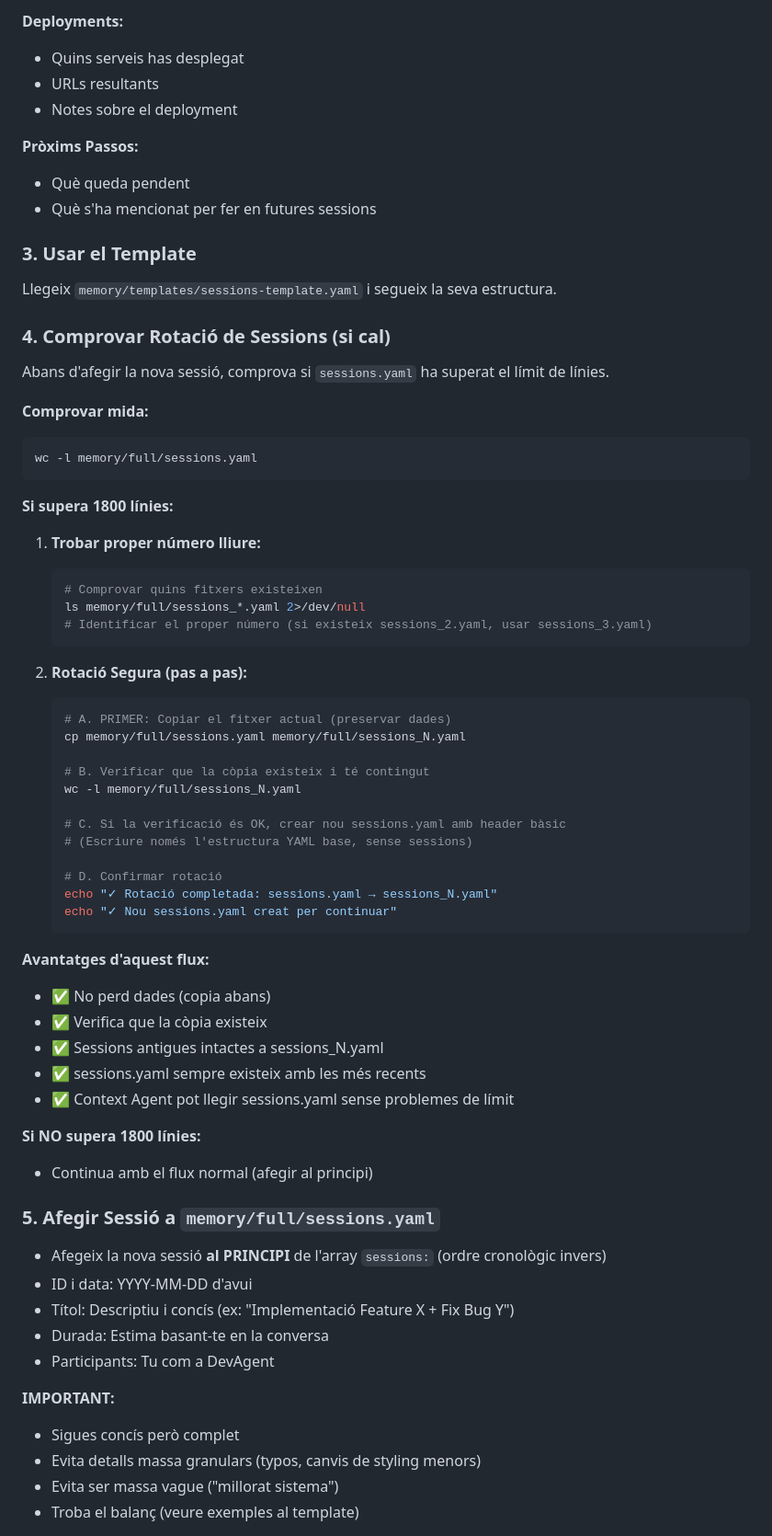
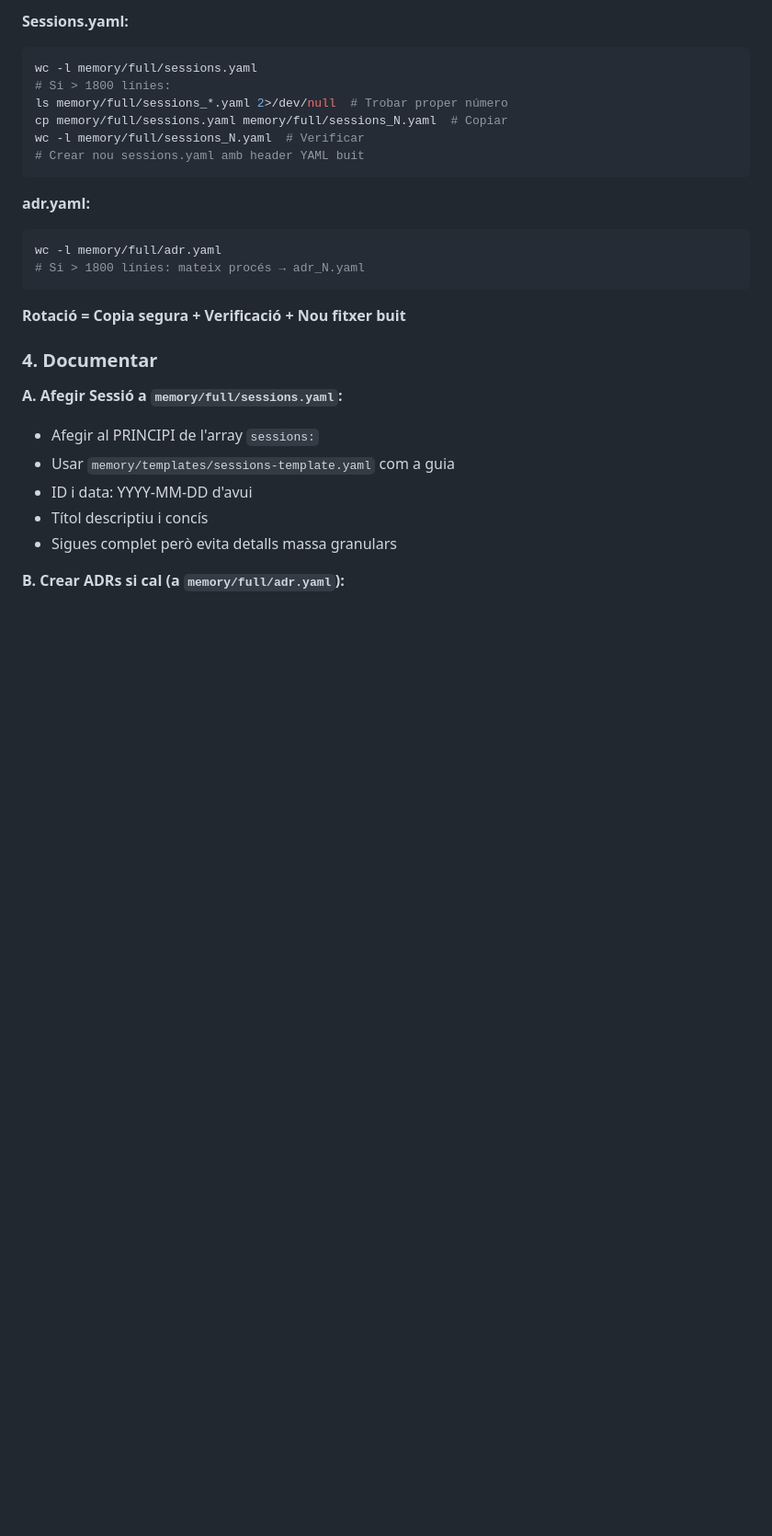
Before and after one commit to iv0nis/memsys3, a Markdown page: prompts/endSession.md, the part around the change printed below. Shown: that part at 92% size. Drawn GitHub-style; blank space fills up the shorter version.

````diff
--- a/prompts/endSession.md
+++ b/prompts/endSession.md
@@ -68,71 +40,29 @@ Amb les evidències recollides (si n'hi ha) i el teu context intern de la conver
-**Deployments:**
-- Quins serveis has desplegat
-- URLs resultants
-- Notes sobre el deployment
-
-**Pròxims Passos:**
-- Què queda pendent
-- Què s'ha mencionat per fer en futures sessions
-
-### 3. Usar el Template
-
-Llegeix `memory/templates/sessions-template.yaml` i segueix la seva estructura.
-
-### 4. Comprovar Rotació de Sessions (si cal)
-
-Abans d'afegir la nova sessió, comprova si `sessions.yaml` ha superat el límit de línies.
-
-**Comprovar mida:**
+**Sessions.yaml:**
 ```bash
 wc -l memory/full/sessions.yaml
+# Si > 1800 línies:
+ls memory/full/sessions_*.yaml 2>/dev/null  # Trobar proper número
+cp memory/full/sessions.yaml memory/full/sessions_N.yaml  # Copiar
+wc -l memory/full/sessions_N.yaml  # Verificar
+# Crear nou sessions.yaml amb header YAML buit
 ```
 
-**Si supera 1800 línies:**
+**adr.yaml:**
+```bash
+wc -l memory/full/adr.yaml
+# Si > 1800 línies: mateix procés → adr_N.yaml
+```
 
-1. **Trobar proper número lliure:**
-   ```bash
-   # Comprovar quins fitxers existeixen
-   ls memory/full/sessions_*.yaml 2>/dev/null
-   # Identificar el proper número (si existeix sessions_2.yaml, usar sessions_3.yaml)
-   ```
+**Rotació = Copia segura + Verificació + Nou fitxer buit**
 
-2. **Rotació Segura (pas a pas):**
-   ```bash
-   # A. PRIMER: Copiar el fitxer actual (preservar dades)
-   cp memory/full/sessions.yaml memory/full/sessions_N.yaml
+### 4. Documentar
 
-   # B. Verificar que la còpia existeix i té contingut
-   wc -l memory/full/sessions_N.yaml
+**A. Afegir Sessió a `memory/full/sessions.yaml`:**
+- Afegir al PRINCIPI de l'array `sessions:`
+- Usar `memory/templates/sessions-template.yaml` com a guia
+- ID i data: YYYY-MM-DD d'avui
+- Títol descriptiu i concís
+- Sigues complet però evita detalls massa granulars
 
-   # C. Si la verificació és OK, crear nou sessions.yaml amb header bàsic
-   # (Escriure només l'estructura YAML base, sense sessions)
+**B. Crear ADRs si cal (a `memory/full/adr.yaml`):**
 
-   # D. Confirmar rotació
-   echo "✓ Rotació completada: sessions.yaml → sessions_N.yaml"
-   echo "✓ Nou sessions.yaml creat per continuar"
-   ```
-
-**Avantatges d'aquest flux:**
-- ✅ No perd dades (copia abans)
-- ✅ Verifica que la còpia existeix
-- ✅ Sessions antigues intactes a sessions_N.yaml
-- ✅ sessions.yaml sempre existeix amb les més recents
-- ✅ Context Agent pot llegir sessions.yaml sense problemes de límit
-
-**Si NO supera 1800 línies:**
-- Continua amb el flux normal (afegir al principi)
-
-### 5. Afegir Sessió a `memory/full/sessions.yaml`
-
-- Afegeix la nova sessió **al PRINCIPI** de l'array `sessions:` (ordre cronològic invers)
-- ID i data: YYYY-MM-DD d'avui
-- Títol: Descriptiu i concís (ex: "Implementació Feature X + Fix Bug Y")
-- Durada: Estima basant-te en la conversa
-- Participants: Tu com a DevAgent
-
-**IMPORTANT:**
-- Sigues concís però complet
-- Evita detalls massa granulars (typos, canvis de styling menors)
-- Evita ser massa vague ("millorat sistema")
-- Troba el balanç (veure exemples al template)
-
````
Also changed, not shown: other parts of prompts/endSession.md (+58 -153 lines), prompts/deploy.md (added, +211 -0 lines).
